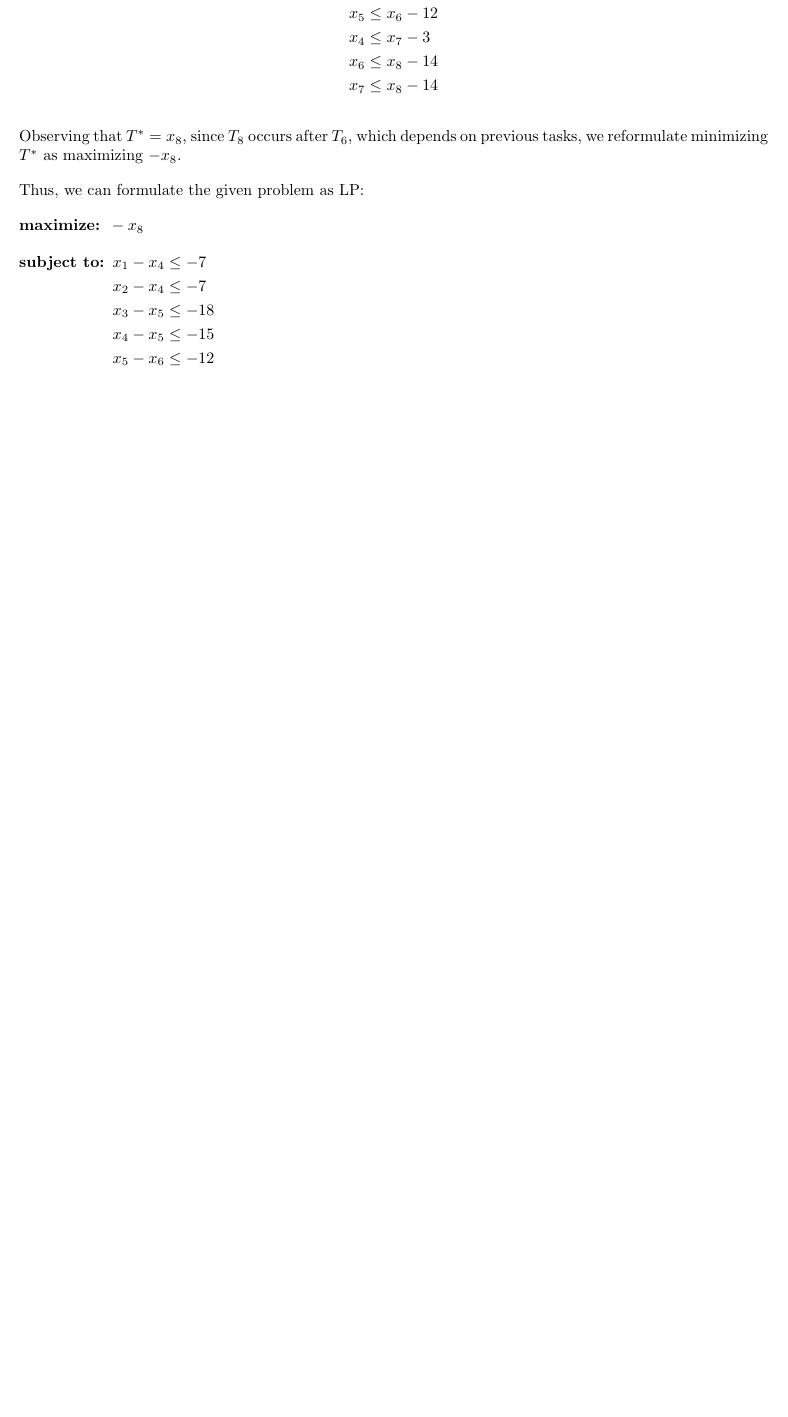
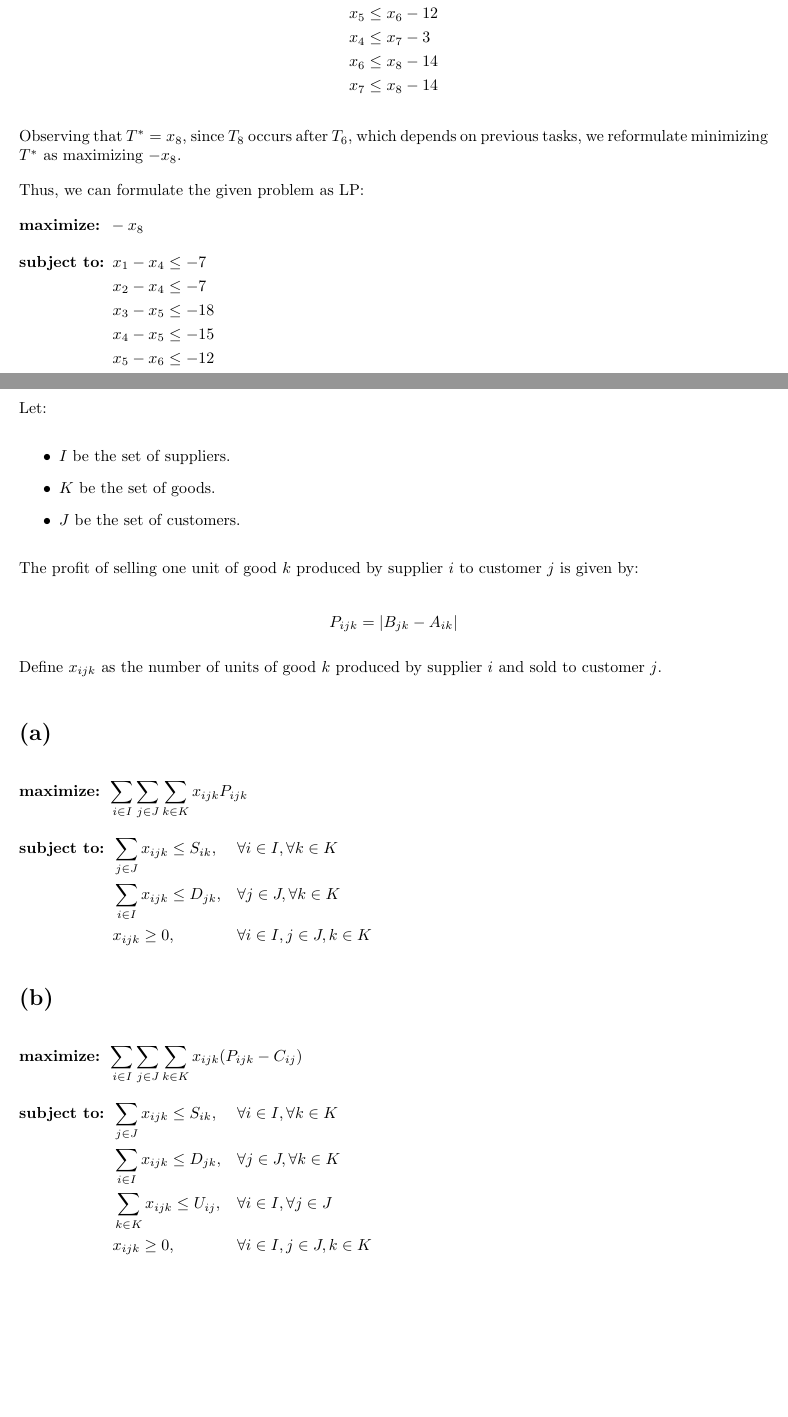
Before and after one commit to seonghyunban/CSC373, a LaTeX document (A3/main.tex, which reads A3/Q2.tex): part of page 1 of 4 before the commit and two parts of pages 1 and 2 of 5 after it, the two joined at a grey line, cut so that both start at the same text, the shorter picture padded with empty space. Compiled offline with pdfLaTeX.

Commit message:
Q2 first draft

```diff
--- a/A3/Q2.tex
+++ b/A3/Q2.tex
@@ -1,7 +1,50 @@
 \section*{Q2}
 
-\subsection*{(a)}
+Let:
+\begin{itemize}
+    \item \( I \) be the set of suppliers.
+    \item \( K \) be the set of goods.
+    \item \( J \) be the set of customers.
+\end{itemize}
 
-\subsection*{(b)}
+The profit of selling one unit of good \( k \) produced by supplier \( i \) to customer \( j \) is given by:
 
-\subsection*{(c)}
+\[
+P_{ijk} = |B_{jk} - A_{ik}|
+\]
+
+Define \( x_{ijk} \) as the number of units of good \( k \) produced by supplier \( i \) and sold to customer \( j \).
+
+\section*{(a)}
+
+$
+\begin{aligned}
+    \textbf{maximize: } & \sum_{i \in I} \sum_{j \in J} \sum_{k \in K} x_{ijk} P_{ijk}
+\end{aligned}
+$
+
+$
+\begin{aligned}
+    \textbf{subject to: }
+    & \sum_{j \in J} x_{ijk} \leq S_{ik}, && \forall i \in I, \forall k \in K \\
+    & \sum_{i \in I} x_{ijk} \leq D_{jk}, && \forall j \in J, \forall k \in K \\
+    & x_{ijk} \geq 0, && \forall i \in I, j \in J, k \in K
+\end{aligned}
+$
+
+\section*{(b)}
+
+$
+\begin{aligned}
+    \textbf{maximize: } & \sum_{i \in I} \sum_{j \in J} \sum_{k \in K} x_{ijk} (P_{ijk} - C_{ij})
+\end{aligned}
+$
+
+$
+\begin{aligned}
+    \textbf{subject to: }
+    & \sum_{j \in J} x_{ijk} \leq S_{ik}, && \forall i \in I, \forall k \in K \\
+    & \sum_{i \in I} x_{ijk} \leq D_{jk}, && \forall j \in J, \forall k \in K \\
+    & \sum_{k \in K} x_{ijk} \leq U_{ij}, && \forall i \in I, \forall j \in J \\
+    & x_{ijk} \geq 0, && \forall i \in I, j \in J, k \in K
+\end{aligned}
```
Also changed, not shown: A3/Q2.tex (21 more changed lines).
